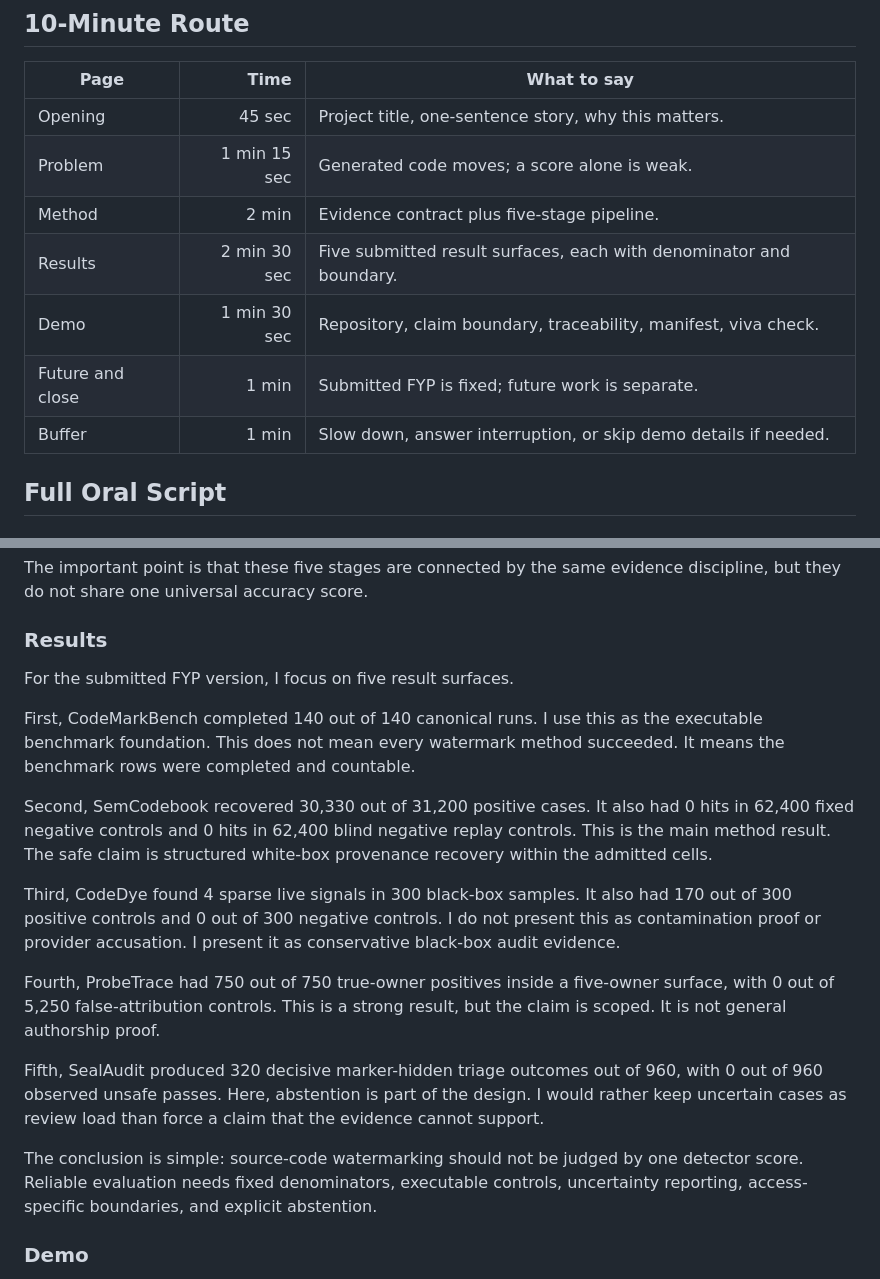
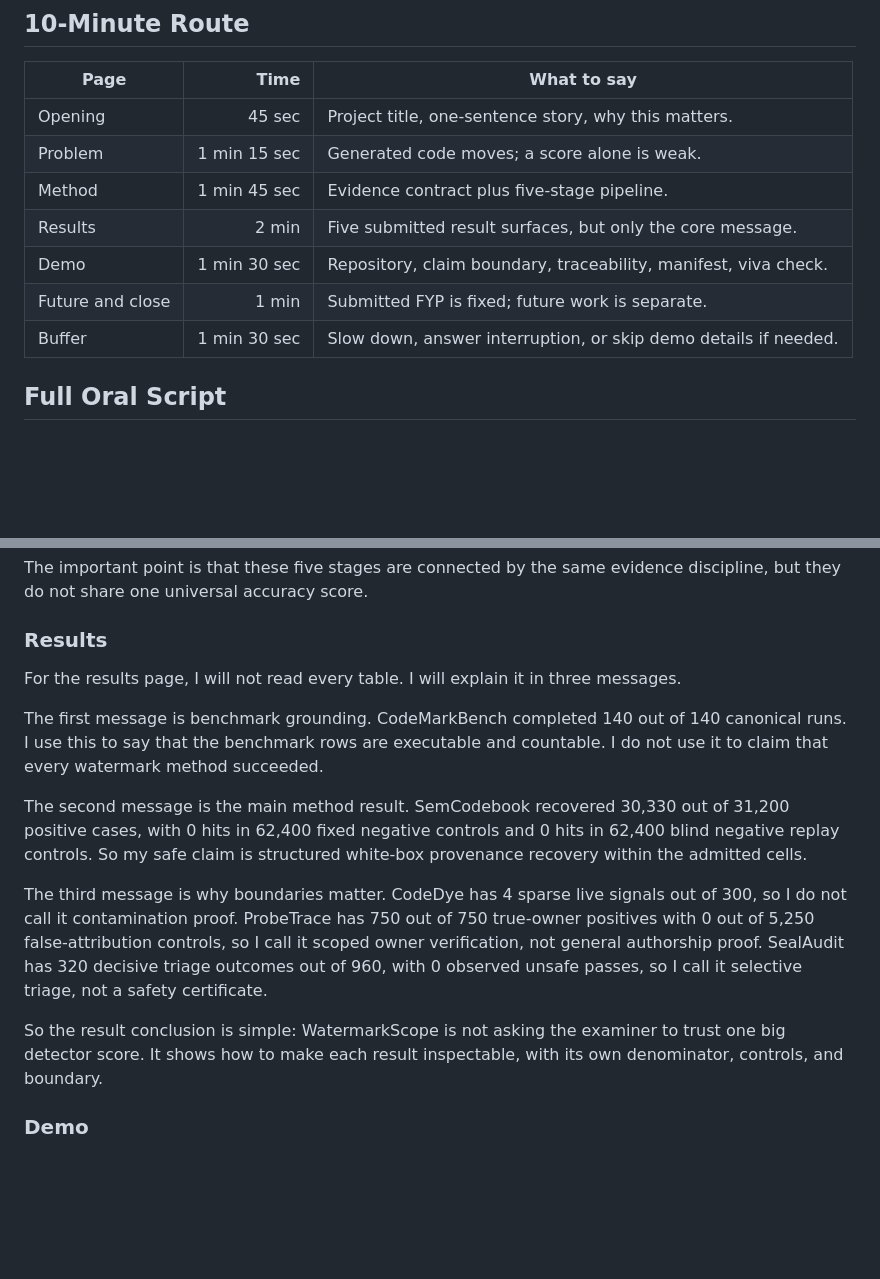
Before and after one commit to Haoyi-Zhang/WatermarkScope, a Markdown page: docs/VIVA_ORAL_SCRIPT_AND_QA.md, 2 parts joined by grey strips. Rendered like a GitHub page; blank space fills up the shorter version.

Commit message:
Compact viva results page and refine oral script

```diff
--- a/docs/VIVA_ORAL_SCRIPT_AND_QA.md
+++ b/docs/VIVA_ORAL_SCRIPT_AND_QA.md
@@ -12,11 +12,11 @@ WatermarkScope is my framework for evaluating source-code watermarking as inspec
 |---|---:|---|
 | Opening | 45 sec | Project title, one-sentence story, why this matters. |
 | Problem | 1 min 15 sec | Generated code moves; a score alone is weak. |
-| Method | 2 min | Evidence contract plus five-stage pipeline. |
-| Results | 2 min 30 sec | Five submitted result surfaces, each with denominator and boundary. |
+| Method | 1 min 45 sec | Evidence contract plus five-stage pipeline. |
+| Results | 2 min | Five submitted result surfaces, but only the core message. |
 | Demo | 1 min 30 sec | Repository, claim boundary, traceability, manifest, viva check. |
 | Future and close | 1 min | Submitted FYP is fixed; future work is separate. |
-| Buffer | 1 min | Slow down, answer interruption, or skip demo details if needed. |
+| Buffer | 1 min 30 sec | Slow down, answer interruption, or skip demo details if needed. |
 
 ## Full Oral Script
 
@@ -52,19 +52,15 @@ The important point is that these five stages are connected by the same evidence
 
 ### Results
 
-For the submitted FYP version, I focus on five result surfaces.
+For the results page, I will not read every table. I will explain it in three messages.
 
-First, CodeMarkBench completed 140 out of 140 canonical runs. I use this as the executable benchmark foundation. This does not mean every watermark method succeeded. It means the benchmark rows were completed and countable.
+The first message is benchmark grounding. CodeMarkBench completed 140 out of 140 canonical runs. I use this to say that the benchmark rows are executable and countable. I do not use it to claim that every watermark method succeeded.
 
-Second, SemCodebook recovered 30,330 out of 31,200 positive cases. It also had 0 hits in 62,400 fixed negative controls and 0 hits in 62,400 blind negative replay controls. This is the main method result. The safe claim is structured white-box provenance recovery within the admitted cells.
+The second message is the main method result. SemCodebook recovered 30,330 out of 31,200 positive cases, with 0 hits in 62,400 fixed negative controls and 0 hits in 62,400 blind negative replay controls. So my safe claim is structured white-box provenance recovery within the admitted cells.
 
-Third, CodeDye found 4 sparse live signals in 300 black-box samples. It also had 170 out of 300 positive controls and 0 out of 300 negative controls. I do not present this as contamination proof or provider accusation. I present it as conservative black-box audit evidence.
+The third message is why boundaries matter. CodeDye has 4 sparse live signals out of 300, so I do not call it contamination proof. ProbeTrace has 750 out of 750 true-owner positives with 0 out of 5,250 false-attribution controls, so I call it scoped owner verification, not general authorship proof. SealAudit has 320 decisive triage outcomes out of 960, with 0 observed unsafe passes, so I call it selective triage, not a safety certificate.
 
-Fourth, ProbeTrace had 750 out of 750 true-owner positives inside a five-owner surface, with 0 out of 5,250 false-attribution controls. This is a strong result, but the claim is scoped. It is not general authorship proof.
-
-Fifth, SealAudit produced 320 decisive marker-hidden triage outcomes out of 960, with 0 out of 960 observed unsafe passes. Here, abstention is part of the design. I would rather keep uncertain cases as review load than force a claim that the evidence cannot support.
-
-The conclusion is simple: source-code watermarking should not be judged by one detector score. Reliable evaluation needs fixed denominators, executable controls, uncertainty reporting, access-specific boundaries, and explicit abstention.
+So the result conclusion is simple: WatermarkScope is not asking the examiner to trust one big detector score. It shows how to make each result inspectable, with its own denominator, controls, and boundary.
 
 ### Demo
 
```
